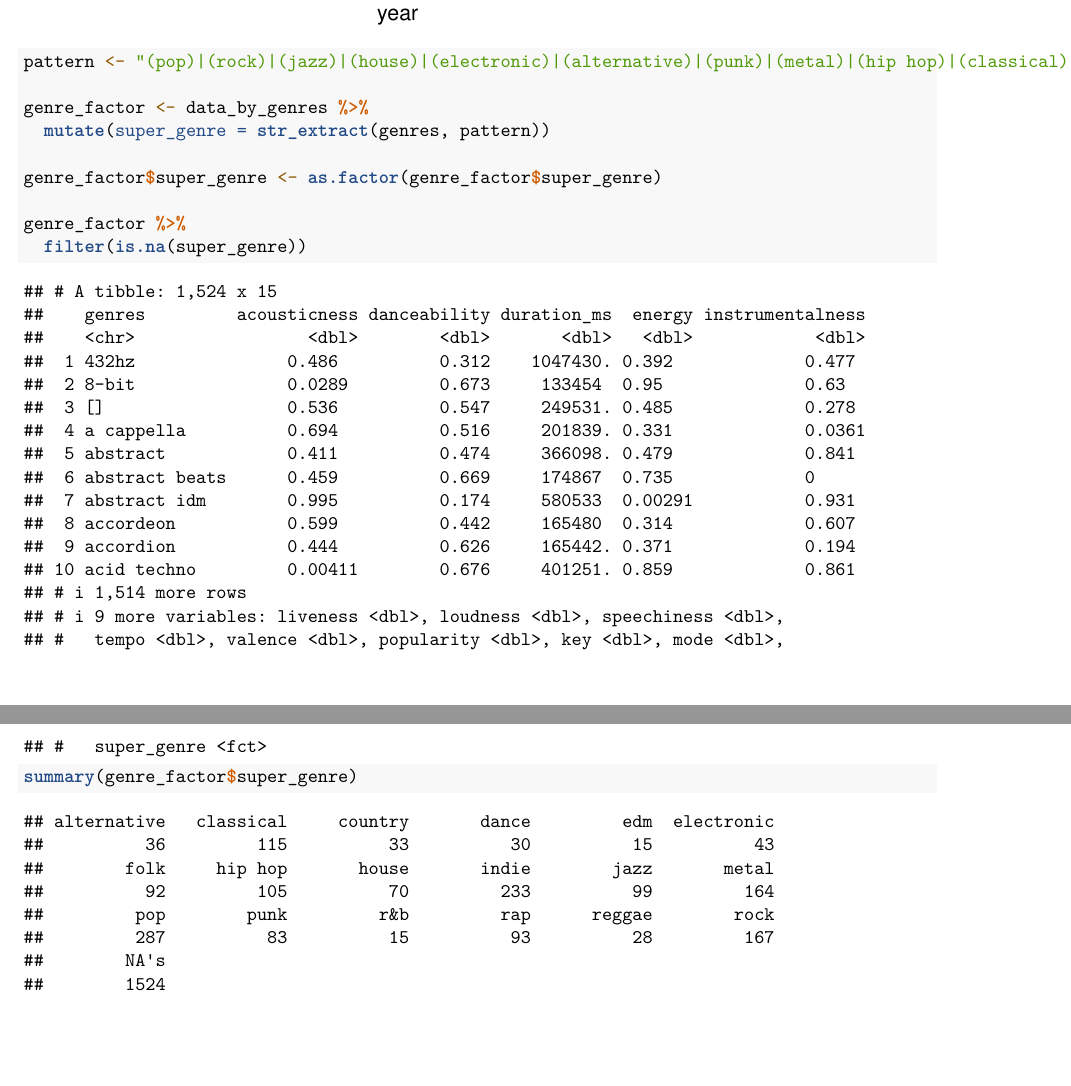
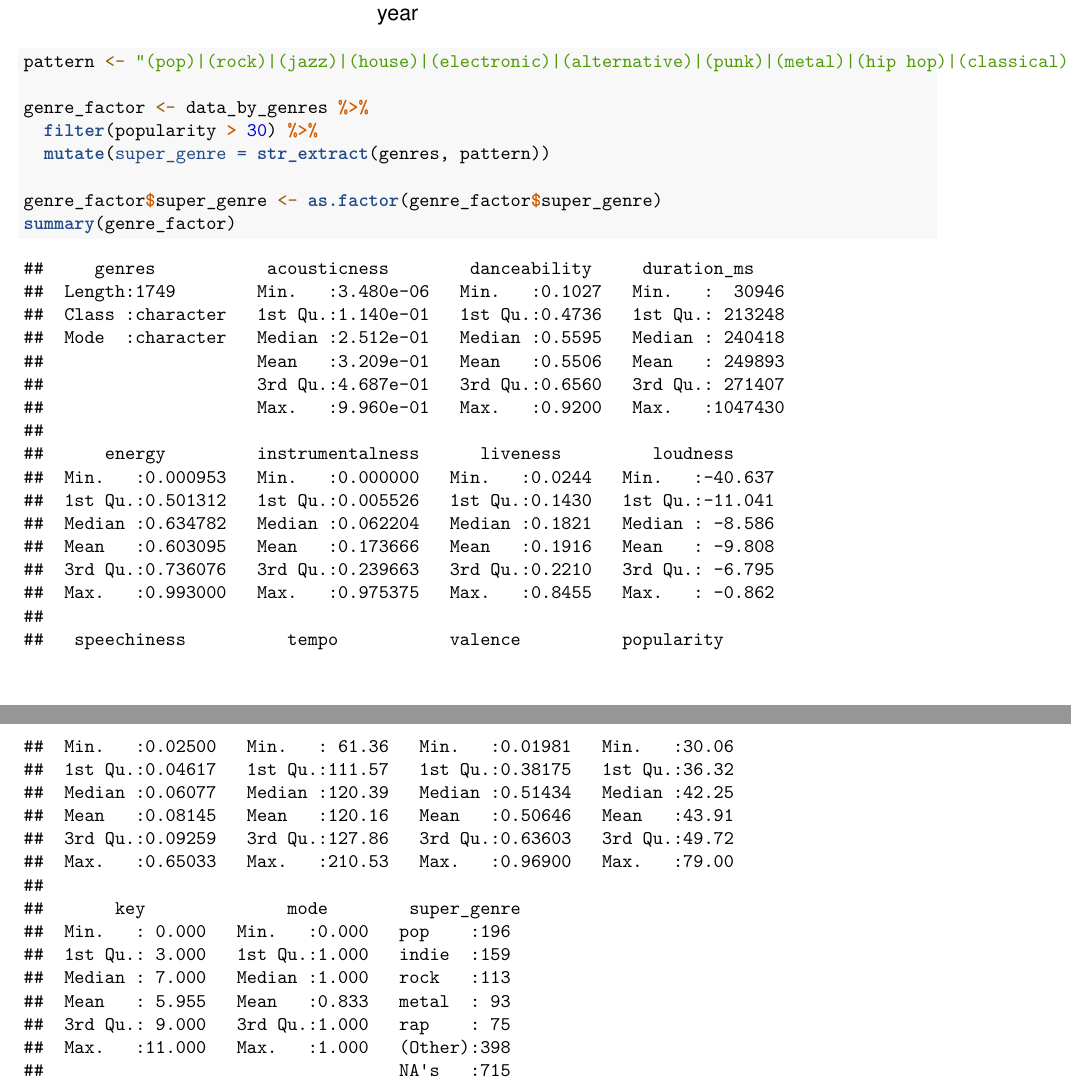
Before and after one commit to data-science-stat-220-w21/final-project-sanghi-hussain, an R Markdown document (EDA.Rmd): two parts of pages 3 and 4 of 4, joined at a grey line, cut so that both start at the same text, the shorter picture padded with empty space. Rendered offline with R 4.5, knitr and Pandoc, then LaTeX, with nearby package versions; some code elsewhere in the file could not run offline.

Commit message:
added more categories to pattern

````diff
--- a/EDA.Rmd
+++ b/EDA.Rmd
@@ -55,16 +55,13 @@ data_by_year %>%
 ```
 
 ```{r}
-pattern <- "(pop)|(rock)|(jazz)|(house)|(electronic)|(alternative)|(punk)|(metal)|(hip hop)|(classical)|(r&b)|(rap)|(edm)|(country)|(indie)|(folk)|(reggae)|(dance)"
+pattern <- "(pop)|(rock)|(jazz)|(house)|(electronic)|(alternative)|(punk)|(metal)|(hip hop)|(classical)|(r&b)|(rap)|(edm)|(country)|(indie)|(folk)|(reggae)|(dance)|(ambient)"
 
 genre_factor <- data_by_genres %>%
+  filter(popularity > 30) %>%
   mutate(super_genre = str_extract(genres, pattern))
 
 genre_factor$super_genre <- as.factor(genre_factor$super_genre)
-
-genre_factor %>%
-  filter(is.na(super_genre))
-
-summary(genre_factor$super_genre)
+summary(genre_factor)
 
 ```
````
